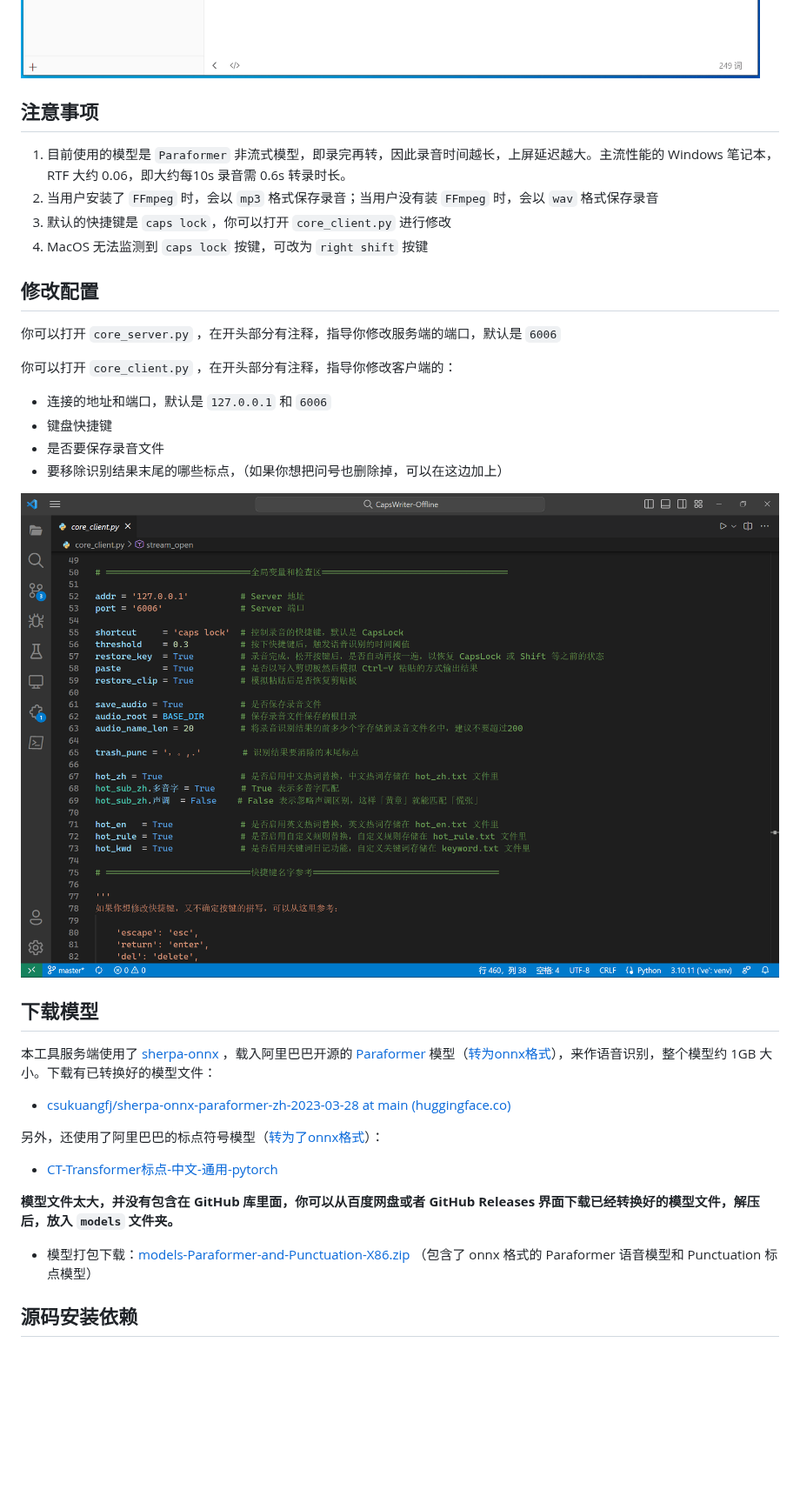
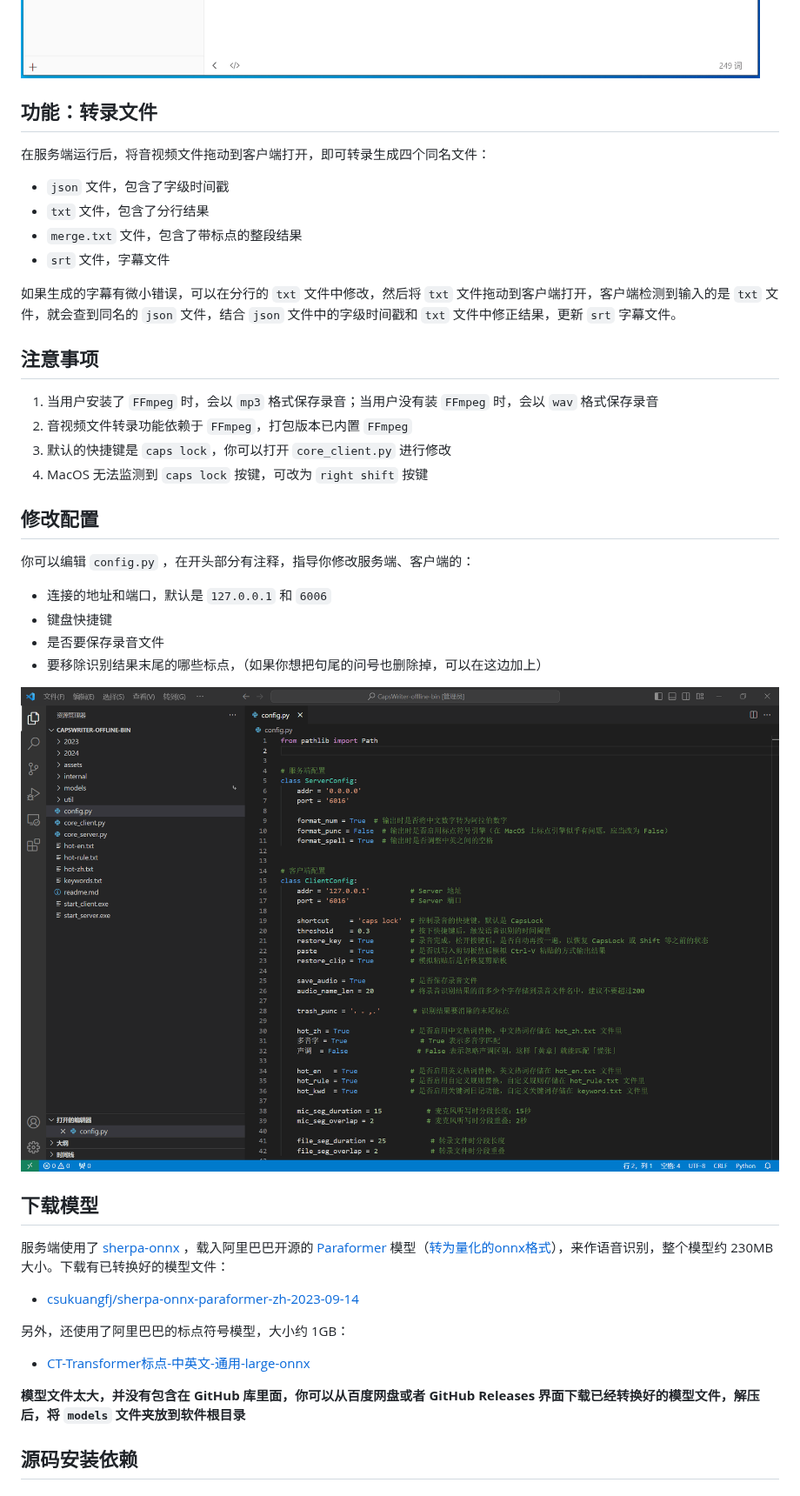
Before and after one commit to HaujetZhao/CapsWriter-Offline, a Markdown page: readme.md, the part around one of its changes. Shown at 87% size. Drawn GitHub-style; pictures changed too: assets/image-20230606115835962.png (deleted), assets/image-20240108114558762.png (added); blank space fills up the shorter version.

```diff
--- a/readme.md
+++ b/readme.md
@@ -77,44 +88,51 @@
 
 ![image-20230604144824341](assets/image-20230604144824341.png)
 
+## 功能：转录文件
 
+在服务端运行后，将音视频文件拖动到客户端打开，即可转录生成四个同名文件：
+
+- `json` 文件，包含了字级时间戳
+- `txt` 文件，包含了分行结果
+- `merge.txt` 文件，包含了带标点的整段结果
+- `srt` 文件，字幕文件
+
+如果生成的字幕有微小错误，可以在分行的 `txt` 文件中修改，然后将 `txt` 文件拖动到客户端打开，客户端检测到输入的是 `txt` 文件，就会查到同名的 `json`  文件，结合 `json` 文件中的字级时间戳和 `txt` 文件中修正结果，更新 `srt` 字幕文件。
 
 ## 注意事项
 
-1. 目前使用的模型是 `Paraformer` 非流式模型，即录完再转，因此录音时间越长，上屏延迟越大。主流性能的 Windows 笔记本，RTF 大约 0.06，即大约每10s 录音需 0.6s 转录时长。
-2. 当用户安装了 `FFmpeg` 时，会以 `mp3` 格式保存录音；当用户没有装 `FFmpeg` 时，会以 `wav` 格式保存录音
+1. 当用户安装了 `FFmpeg` 时，会以 `mp3` 格式保存录音；当用户没有装 `FFmpeg` 时，会以 `wav` 格式保存录音
+2. 音视频文件转录功能依赖于 `FFmpeg`，打包版本已内置 `FFmpeg`
 3. 默认的快捷键是 `caps lock`，你可以打开 `core_client.py` 进行修改
 4. MacOS 无法监测到 `caps lock` 按键，可改为 `right shift` 按键
 
 ## 修改配置
 
-你可以打开 `core_server.py` ，在开头部分有注释，指导你修改服务端的端口，默认是 `6006`
-
-你可以打开 `core_client.py` ，在开头部分有注释，指导你修改客户端的：
+你可以编辑 `config.py` ，在开头部分有注释，指导你修改服务端、客户端的：
 
 - 连接的地址和端口，默认是 `127.0.0.1` 和 `6006`
 - 键盘快捷键
 - 是否要保存录音文件
-- 要移除识别结果末尾的哪些标点，（如果你想把问号也删除掉，可以在这边加上）
+- 要移除识别结果末尾的哪些标点，（如果你想把句尾的问号也删除掉，可以在这边加上）
 
-![image-20230606115835962](assets/image-20230606115835962.png)
+![image-20240108114558762](assets/image-20240108114558762.png)
 
 
 
 
 ## 下载模型
 
-本工具服务端使用了 [sherpa-onnx](https://k2-fsa.github.io/sherpa/onnx/index.html) ，载入阿里巴巴开源的 [Paraformer](https://www.modelscope.cn/models/damo/speech_paraformer-large_asr_nat-zh-cn-16k-common-vocab8404-pytorch/summary) 模型（[转为onnx格式](https://k2-fsa.github.io/sherpa/onnx/pretrained_models/offline-paraformer/paraformer-models.html)），来作语音识别，整个模型约 1GB 大小。下载有已转换好的模型文件：
+服务端使用了 [sherpa-onnx](https://k2-fsa.github.io/sherpa/onnx/index.html) ，载入阿里巴巴开源的 [Paraformer](https://www.modelscope.cn/models/damo/speech_paraformer-large-vad-punc_asr_nat-zh-cn-16k-common-vocab8404-pytorch) 模型（[转为量化的onnx格式](https://k2-fsa.github.io/sherpa/onnx/pretrained_models/offline-paraformer/paraformer-models.html)），来作语音识别，整个模型约 230MB 大小。下载有已转换好的模型文件：
 
-- [csukuangfj/sherpa-onnx-paraformer-zh-2023-03-28 at main (huggingface.co)](https://huggingface.co/csukuangfj/sherpa-onnx-paraformer-zh-2023-03-28/tree/main)
+- [csukuangfj/sherpa-onnx-paraformer-zh-2023-09-14](https://huggingface.co/csukuangfj/sherpa-onnx-paraformer-zh-2023-09-14)
 
-另外，还使用了阿里巴巴的标点符号模型（[转为了onnx格式](https://github.com/alibaba-damo-academy/FunASR/tree/main/funasr/export)）：
+另外，还使用了阿里巴巴的标点符号模型，大小约 1GB：
 
-- [CT-Transformer标点-中文-通用-pytorch ](https://modelscope.cn/models/damo/punc_ct-transformer_zh-cn-common-vocab272727-pytorch/summary)
+- [CT-Transformer标点-中英文-通用-large-onnx](https://www.modelscope.cn/models/damo/punc_ct-transformer_cn-en-common-vocab471067-large-onnx/summary)
 
-**模型文件太大，并没有包含在 GitHub 库里面，你可以从百度网盘或者 GitHub Releases 界面下载已经转换好的模型文件，解压后，放入 `models` 文件夹。**
+**模型文件太大，并没有包含在 GitHub 库里面，你可以从百度网盘或者 GitHub Releases 界面下载已经转换好的模型文件，解压后，将 `models` 文件夹放到软件根目录**
 
-- 模型打包下载：[models-Paraformer-and-Punctuation-X86.zip](https://github.com/HaujetZhao/CapsWriter-Offline/releases/download/v0.3/models-Paraformer-and-Punctuation-X86.zip) （包含了 onnx 格式的 Paraformer 语音模型和 Punctuation 标点模型）
+
 
 
 ## 源码安装依赖
```
Also changed, not shown: other parts of readme.md (+28 -17 lines), assets/image-20230606115728358.png (deleted), assets/image-20230606120607189.png (deleted), assets/image-20240108114351535.png (added), assets/image-20240108115946521.png (added), 1 other file.
